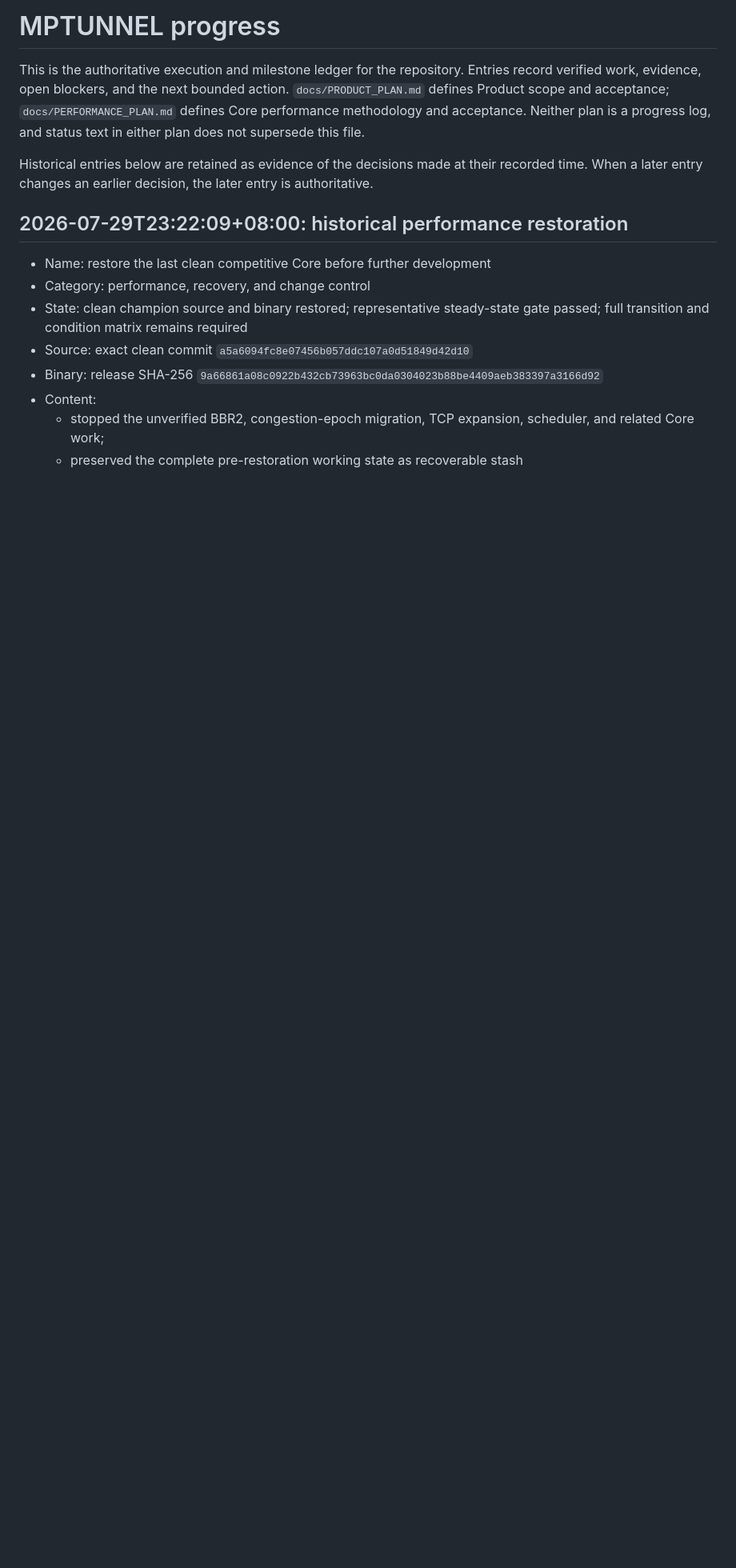
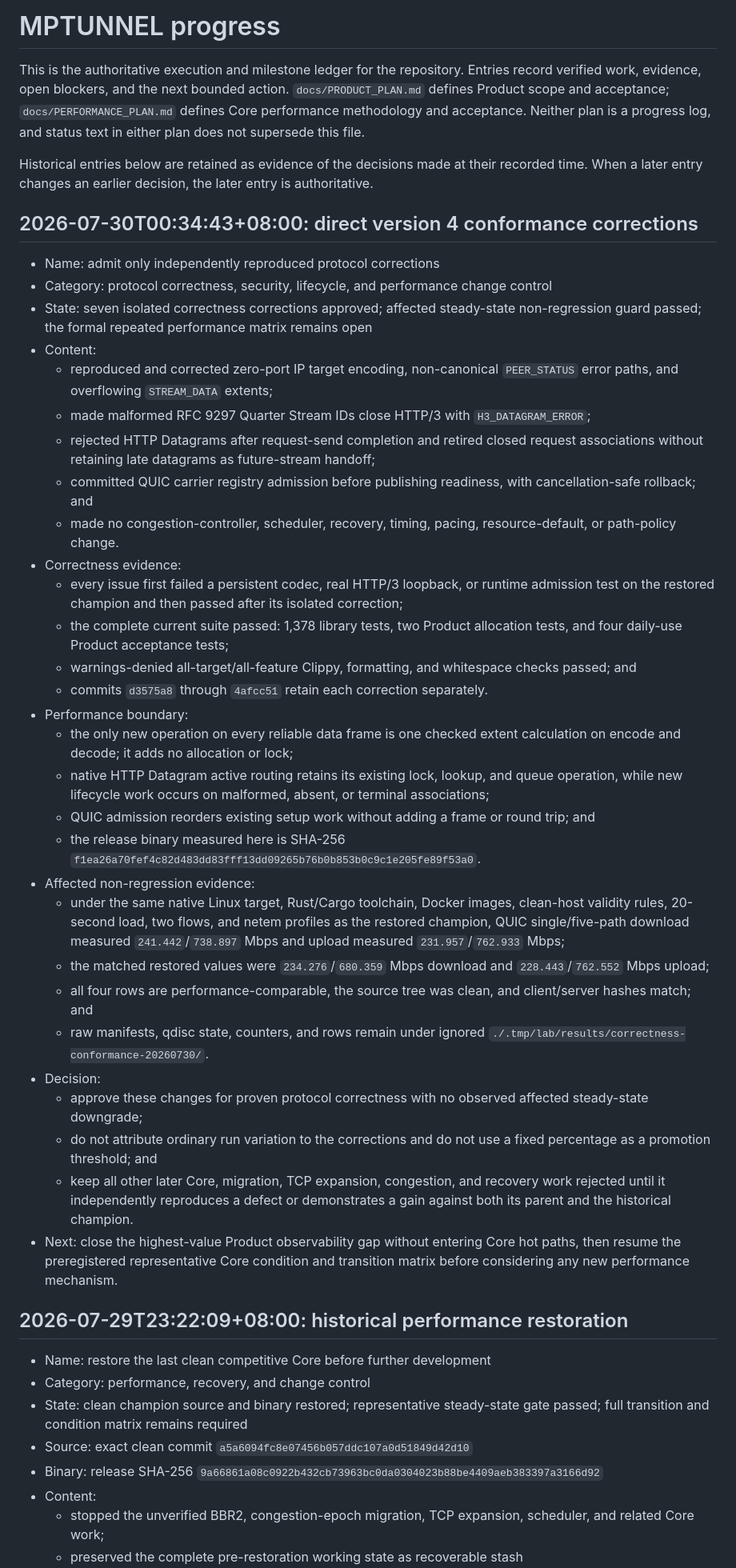
Before and after one commit to mnihyc/mptunnel, a Markdown page: PROGRESS.md, the part around the change. Shown at 80% size. Rendered like a GitHub page; blank space fills up the shorter version.

Commit message:
docs: record proven protocol conformance gate

```diff
--- a/PROGRESS.md
+++ b/PROGRESS.md
@@ -10,6 +10,69 @@ supersede this file.
 Historical entries below are retained as evidence of the decisions made at
 their recorded time. When a later entry changes an earlier decision, the later
 entry is authoritative.
+
+## 2026-07-30T00:34:43+08:00: direct version 4 conformance corrections
+
+- Name: admit only independently reproduced protocol corrections
+- Category: protocol correctness, security, lifecycle, and performance
+  change control
+- State: seven isolated correctness corrections approved; affected
+  steady-state non-regression guard passed; the formal repeated performance
+  matrix remains open
+- Content:
+  - reproduced and corrected zero-port IP target encoding, non-canonical
+    `PEER_STATUS` error paths, and overflowing `STREAM_DATA` extents;
+  - made malformed RFC 9297 Quarter Stream IDs close HTTP/3 with
+    `H3_DATAGRAM_ERROR`;
+  - rejected HTTP Datagrams after request-send completion and retired closed
+    request associations without retaining late datagrams as future-stream
+    handoff;
+  - committed QUIC carrier registry admission before publishing readiness,
+    with cancellation-safe rollback; and
+  - made no congestion-controller, scheduler, recovery, timing, pacing,
+    resource-default, or path-policy change.
+- Correctness evidence:
+  - every issue first failed a persistent codec, real HTTP/3 loopback, or
+    runtime admission test on the restored champion and then passed after its
+    isolated correction;
+  - the complete current suite passed: 1,378 library tests, two Product
+    allocation tests, and four daily-use Product acceptance tests;
+  - warnings-denied all-target/all-feature Clippy, formatting, and whitespace
+    checks passed; and
+  - commits `d3575a8` through `4afcc51` retain each correction separately.
+- Performance boundary:
+  - the only new operation on every reliable data frame is one checked extent
+    calculation on encode and decode; it adds no allocation or lock;
+  - native HTTP Datagram active routing retains its existing lock, lookup, and
+    queue operation, while new lifecycle work occurs on malformed, absent, or
+    terminal associations;
+  - QUIC admission reorders existing setup work without adding a frame or
+    round trip; and
+  - the release binary measured here is SHA-256
+    `f1ea26a70fef4c82d483dd83fff13dd09265b76b0b853b0c9c1e205fe89f53a0`.
+- Affected non-regression evidence:
+  - under the same native Linux target, Rust/Cargo toolchain, Docker images,
+    clean-host validity rules, 20-second load, two flows, and netem profiles
+    as the restored champion, QUIC single/five-path download measured
+    `241.442`/`738.897` Mbps and upload measured
+    `231.957`/`762.933` Mbps;
+  - the matched restored values were `234.276`/`680.359` Mbps download and
+    `228.443`/`762.552` Mbps upload;
+  - all four rows are performance-comparable, the source tree was clean, and
+    client/server hashes match; and
+  - raw manifests, qdisc state, counters, and rows remain under ignored
+    `./.tmp/lab/results/correctness-conformance-20260730/`.
+- Decision:
+  - approve these changes for proven protocol correctness with no observed
+    affected steady-state downgrade;
+  - do not attribute ordinary run variation to the corrections and do not use
+    a fixed percentage as a promotion threshold; and
+  - keep all other later Core, migration, TCP expansion, congestion, and
+    recovery work rejected until it independently reproduces a defect or
+    demonstrates a gain against both its parent and the historical champion.
+- Next: close the highest-value Product observability gap without entering
+  Core hot paths, then resume the preregistered representative Core condition
+  and transition matrix before considering any new performance mechanism.
 
 ## 2026-07-29T23:22:09+08:00: historical performance restoration
 
```
